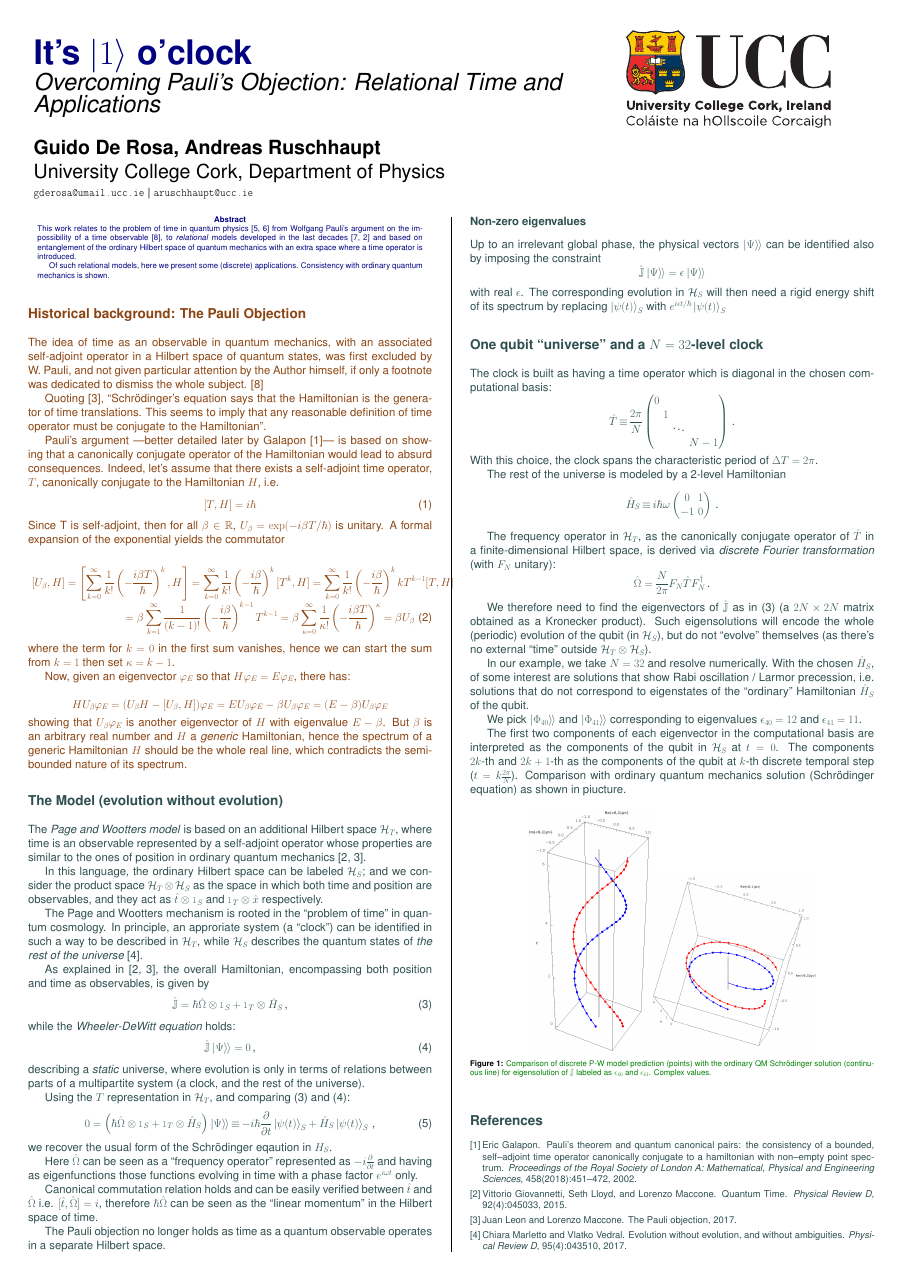
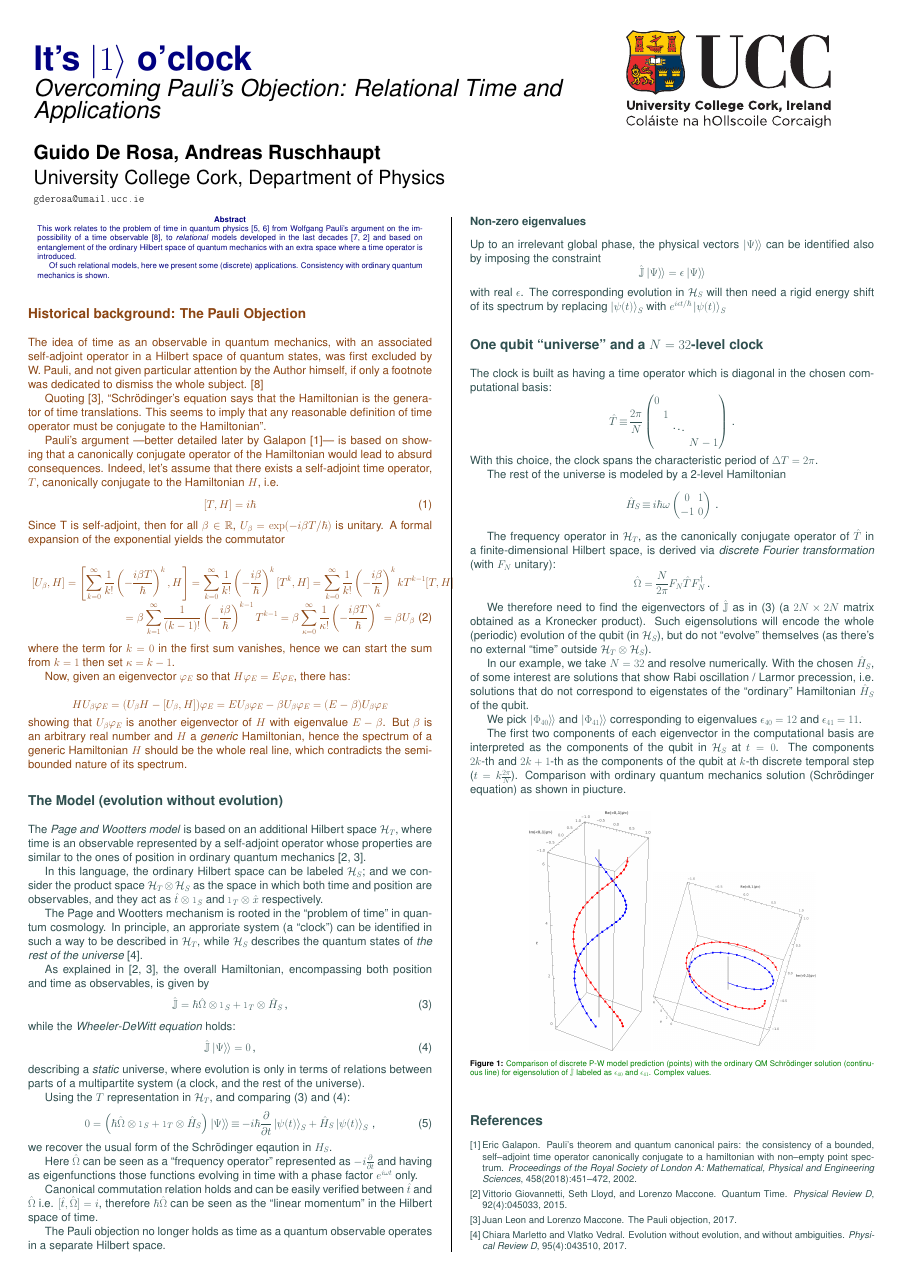
Before and after one commit to gderosa/timeq, a LaTeX poster (poster/poster.tex): page 1 of 2. Compiled offline with pdfLaTeX.

Commit message:
poster: only my email

```diff
--- a/poster/poster.tex
+++ b/poster/poster.tex
@@ -102,7 +102,7 @@
 \huge \textbf{Guido De Rosa, Andreas Ruschhaupt}\\[0.5cm] % Author(s)
 \huge University College Cork, Department of Physics\\[0.4cm] % University/organization
 \large%
-\texttt{gderosa@umail.ucc.ie} | \texttt{aruschhaupt@ucc.ie}\\
+\texttt{gderosa@umail.ucc.ie}
 \end{minipage}%
 %
 \begin{minipage}[t]{0.30\linewidth}
```
